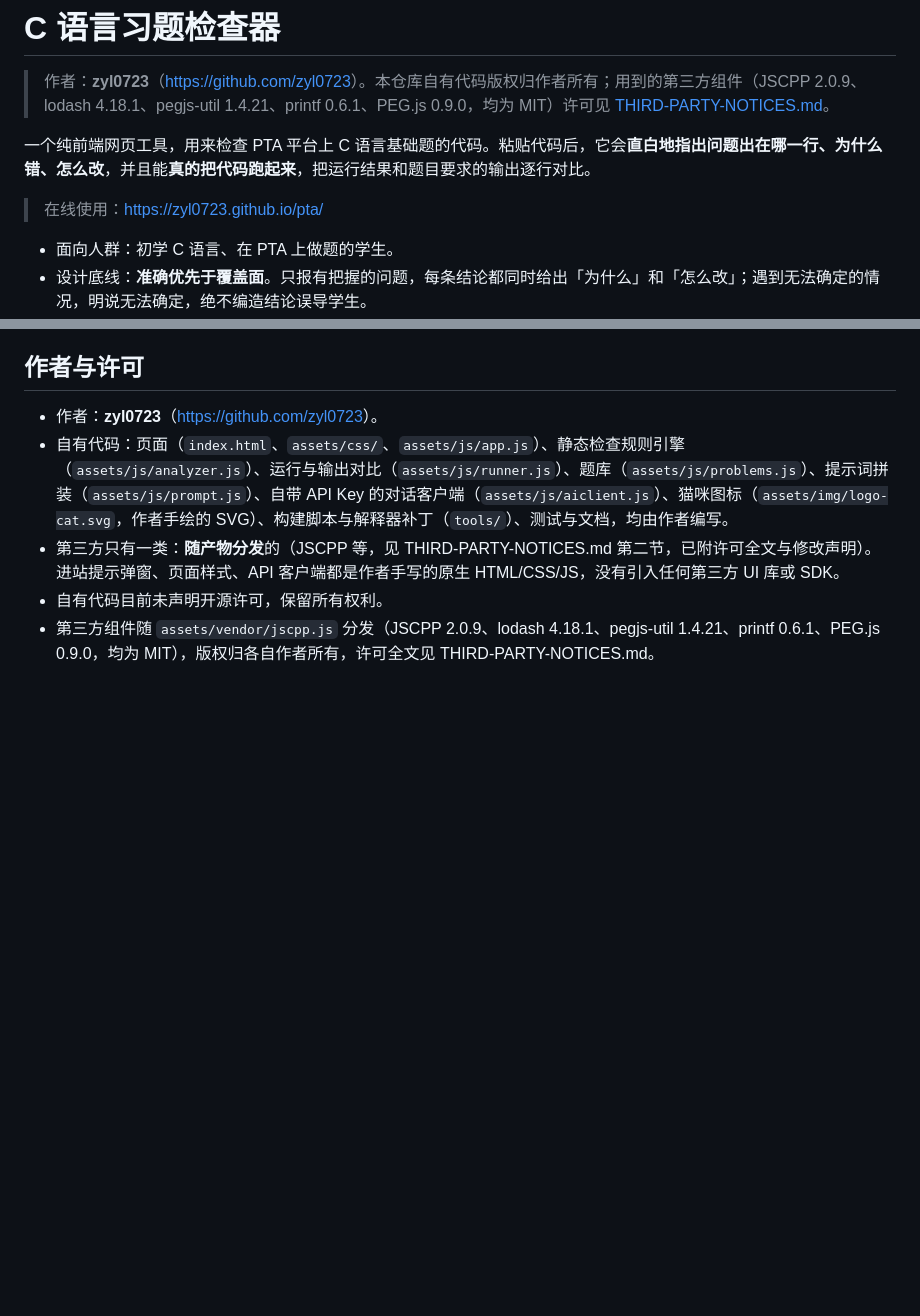
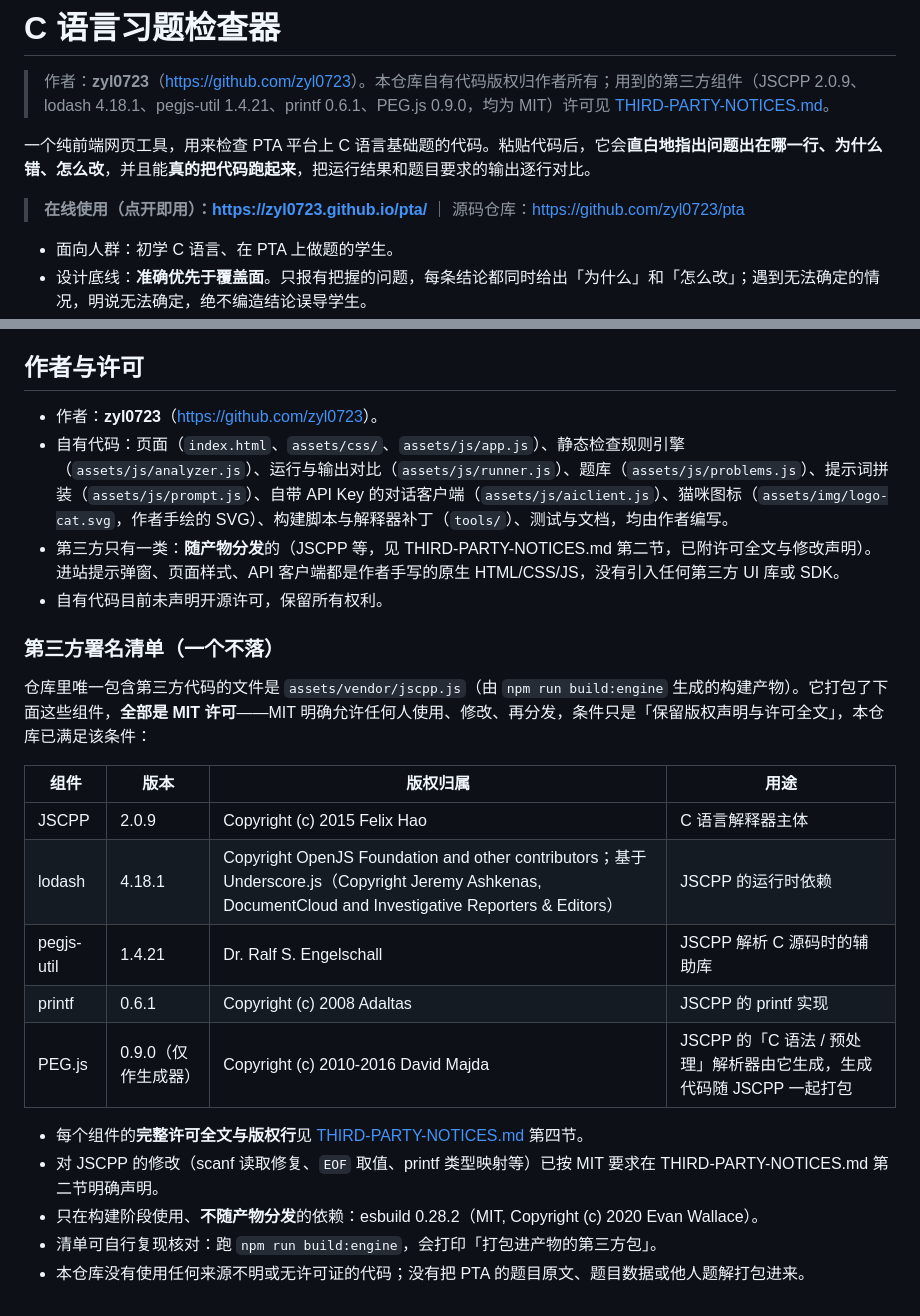
Before and after one commit to zyl0723/pta, a Markdown page: README.md, 2 parts joined by grey strips. GitHub-like rendering; blank space fills up the shorter version.

Commit message:
README 加「第三方署名清单（一个不落）」与在线使用入口

```diff
--- a/README.md
+++ b/README.md
@@ -4,7 +4,7 @@
 
 一个纯前端网页工具，用来检查 PTA 平台上 C 语言基础题的代码。粘贴代码后，它会**直白地指出问题出在哪一行、为什么错、怎么改**，并且能**真的把代码跑起来**，把运行结果和题目要求的输出逐行对比。
 
-> 在线使用：<https://zyl0723.github.io/pta/>
+> **在线使用（点开即用）：<https://zyl0723.github.io/pta/>** ｜ 源码仓库：<https://github.com/zyl0723/pta>
 
 - 面向人群：初学 C 语言、在 PTA 上做题的学生。
 - 设计底线：**准确优先于覆盖面**。只报有把握的问题，每条结论都同时给出「为什么」和「怎么改」；遇到无法确定的情况，明说无法确定，绝不编造结论误导学生。
@@ -208,4 +208,21 @@ tools/                  构建脚本、补丁、测试
 - 自有代码：页面（`index.html`、`assets/css/`、`assets/js/app.js`）、静态检查规则引擎（`assets/js/analyzer.js`）、运行与输出对比（`assets/js/runner.js`）、题库（`assets/js/problems.js`）、提示词拼装（`assets/js/prompt.js`）、自带 API Key 的对话客户端（`assets/js/aiclient.js`）、猫咪图标（`assets/img/logo-cat.svg`，作者手绘的 SVG）、构建脚本与解释器补丁（`tools/`）、测试与文档，均由作者编写。
 - 第三方只有一类：**随产物分发**的（JSCPP 等，见 THIRD-PARTY-NOTICES.md 第二节，已附许可全文与修改声明）。进站提示弹窗、页面样式、API 客户端都是作者手写的原生 HTML/CSS/JS，没有引入任何第三方 UI 库或 SDK。
 - 自有代码目前未声明开源许可，保留所有权利。
-- 第三方组件随 `assets/vendor/jscpp.js` 分发（JSCPP 2.0.9、lodash 4.18.1、pegjs-util 1.4.21、printf 0.6.1、PEG.js 0.9.0，均为 MIT），版权归各自作者所有，许可全文见 THIRD-PARTY-NOTICES.md。
+
+### 第三方署名清单（一个不落）
+
+仓库里唯一包含第三方代码的文件是 `assets/vendor/jscpp.js`（由 `npm run build:engine` 生成的构建产物）。它打包了下面这些组件，**全部是 MIT 许可**——MIT 明确允许任何人使用、修改、再分发，条件只是「保留版权声明与许可全文」，本仓库已满足该条件：
+
+| 组件 | 版本 | 版权归属 | 用途 |
+| --- | --- | --- | --- |
+| JSCPP | 2.0.9 | Copyright (c) 2015 Felix Hao | C 语言解释器主体 |
+| lodash | 4.18.1 | Copyright OpenJS Foundation and other contributors；基于 Underscore.js（Copyright Jeremy Ashkenas, DocumentCloud and Investigative Reporters & Editors） | JSCPP 的运行时依赖 |
+| pegjs-util | 1.4.21 | Dr. Ralf S. Engelschall | JSCPP 解析 C 源码时的辅助库 |
+| printf | 0.6.1 | Copyright (c) 2008 Adaltas | JSCPP 的 printf 实现 |
+| PEG.js | 0.9.0（仅作生成器） | Copyright (c) 2010-2016 David Majda | JSCPP 的「C 语法 / 预处理」解析器由它生成，生成代码随 JSCPP 一起打包 |
+
+- 每个组件的**完整许可全文与版权行**见 [THIRD-PARTY-NOTICES.md](THIRD-PARTY-NOTICES.md) 第四节。
+- 对 JSCPP 的修改（scanf 读取修复、`EOF` 取值、printf 类型映射等）已按 MIT 要求在 THIRD-PARTY-NOTICES.md 第二节明确声明。
+- 只在构建阶段使用、**不随产物分发**的依赖：esbuild 0.28.2（MIT, Copyright (c) 2020 Evan Wallace）。
+- 清单可自行复现核对：跑 `npm run build:engine`，会打印「打包进产物的第三方包」。
+- 本仓库没有使用任何来源不明或无许可证的代码；没有把 PTA 的题目原文、题目数据或他人题解打包进来。
```
